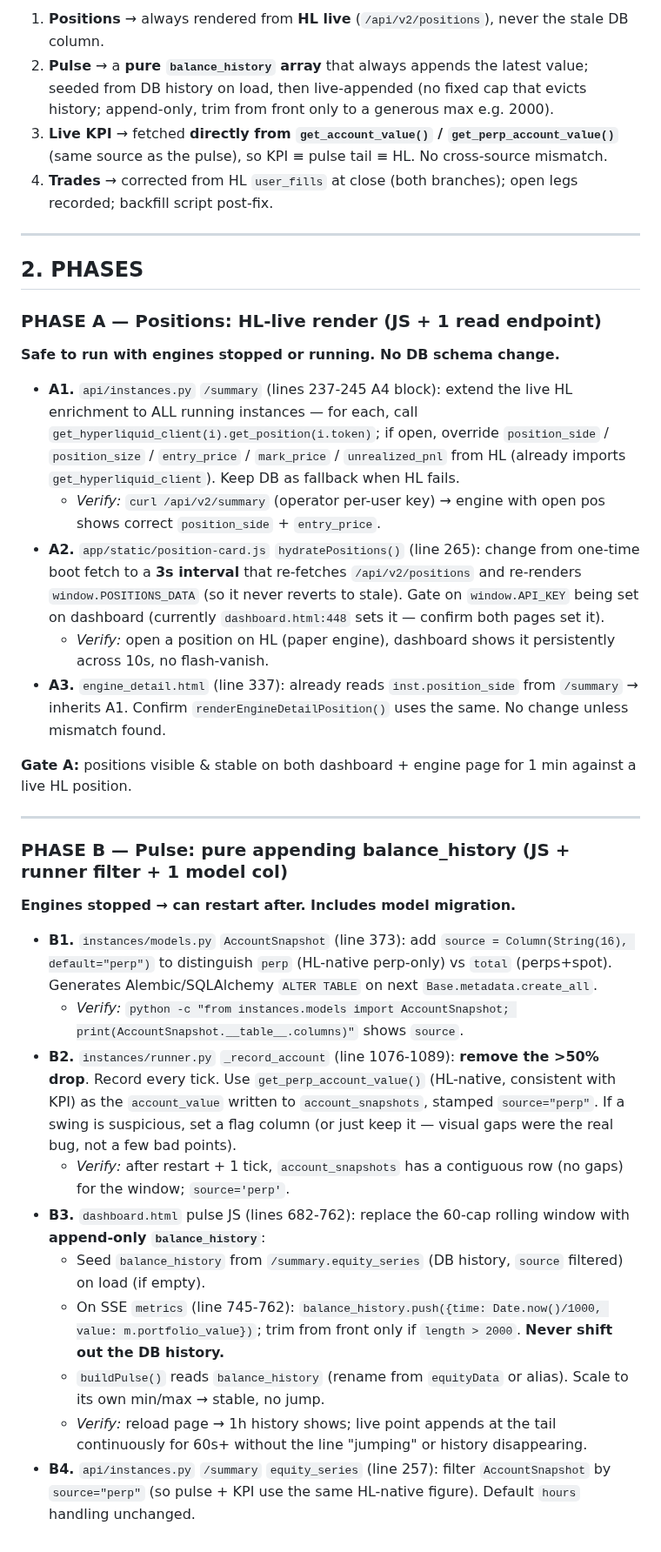
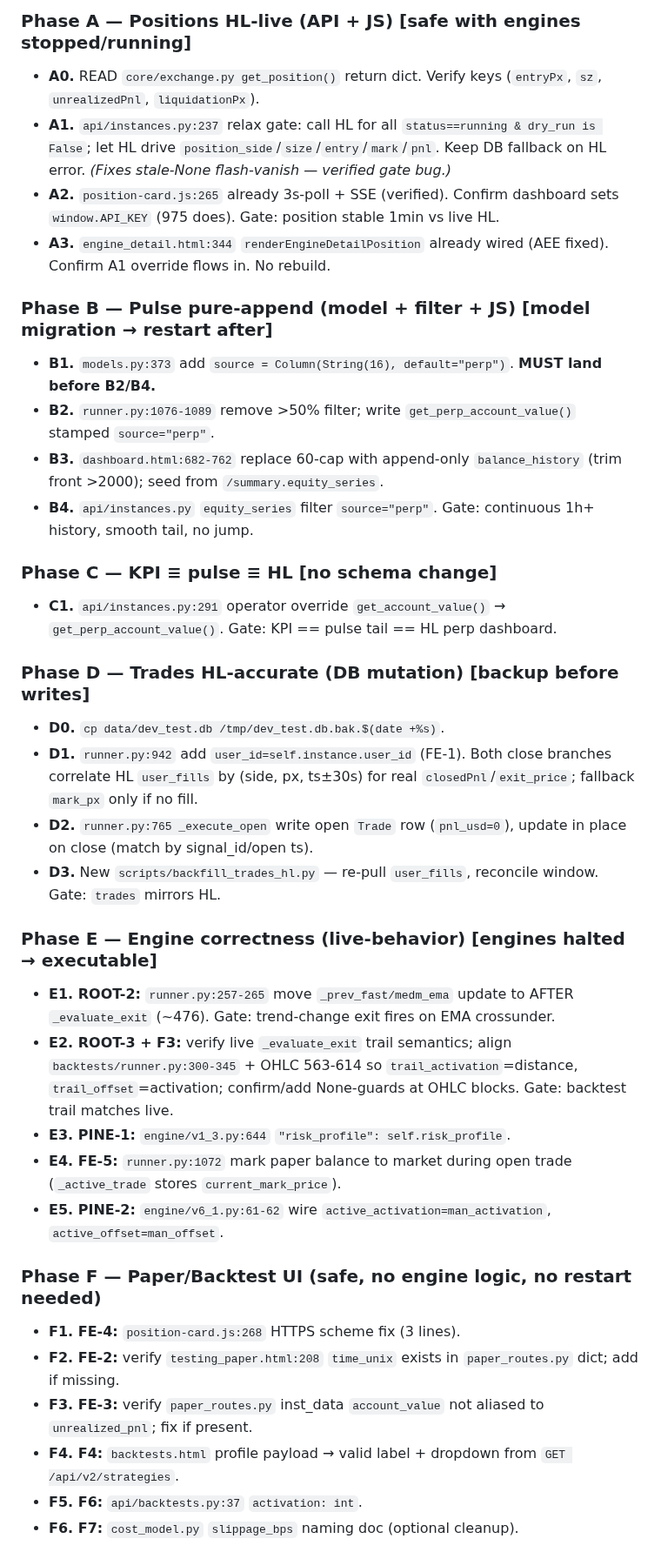
Before and after one commit to karma-devops/strategy-engine, a Markdown page: docs/PLANNED-EDITS-24-7-2026.md, the part around one of its changes. Shown at 87% size. Drawn GitHub-style.

```diff
--- a/docs/PLANNED-EDITS-24-7-2026.md
+++ b/docs/PLANNED-EDITS-24-7-2026.md
@@ -29,37 +66,37 @@
 
-1. **Positions** → always rendered from **HL live** (`/api/v2/positions`), never the stale DB column.
-2. **Pulse** → a **pure `balance_history` array** that always appends the latest value; seeded from DB history on load, then live-appended (no fixed cap that evicts history; append-only, trim from front only to a generous max e.g. 2000).
-3. **Live KPI** → fetched **directly from `get_account_value()` / `get_perp_account_value()`** (same source as the pulse), so KPI ≡ pulse tail ≡ HL. No cross-source mismatch.
-4. **Trades** → corrected from HL `user_fills` at close (both branches); open legs recorded; backfill script post-fix.
+### Phase A — Positions HL-live (API + JS)  [safe with engines stopped/running]
+- **A0.** READ `core/exchange.py get_position()` return dict. Verify keys (`entryPx`, `sz`, `unrealizedPnl`, `liquidationPx`).
+- **A1.** `api/instances.py:237` relax gate: call HL for all `status==running & dry_run is False`; let HL drive `position_side`/`size`/`entry`/`mark`/`pnl`. Keep DB fallback on HL error. *(Fixes stale-None flash-vanish — verified gate bug.)*
+- **A2.** `position-card.js:265` already 3s-poll + SSE (verified). Confirm dashboard sets `window.API_KEY` (975 does). Gate: position stable 1min vs live HL.
+- **A3.** `engine_detail.html:344` `renderEngineDetailPosition` already wired (AEE fixed). Confirm A1 override flows in. No rebuild.
 
----
+### Phase B — Pulse pure-append (model + filter + JS)  [model migration → restart after]
+- **B1.** `models.py:373` add `source = Column(String(16), default="perp")`. **MUST land before B2/B4.**
+- **B2.** `runner.py:1076-1089` remove >50% filter; write `get_perp_account_value()` stamped `source="perp"`.
+- **B3.** `dashboard.html:682-762` replace 60-cap with append-only `balance_history` (trim front >2000); seed from `/summary.equity_series`.
+- **B4.** `api/instances.py` `equity_series` filter `source="perp"`. Gate: continuous 1h+ history, smooth tail, no jump.
 
-## 2. PHASES
+### Phase C — KPI ≡ pulse ≡ HL  [no schema change]
+- **C1.** `api/instances.py:291` operator override `get_account_value()` → `get_perp_account_value()`. Gate: KPI == pulse tail == HL perp dashboard.
 
-### PHASE A — Positions: HL-live render (JS + 1 read endpoint)
-**Safe to run with engines stopped or running. No DB schema change.**
+### Phase D — Trades HL-accurate (DB mutation)  [backup before writes]
+- **D0.** `cp data/dev_test.db /tmp/dev_test.db.bak.$(date +%s)`.
+- **D1.** `runner.py:942` add `user_id=self.instance.user_id` (FE-1). Both close branches correlate HL `user_fills` by (side, px, ts±30s) for real `closedPnl`/`exit_price`; fallback `mark_px` only if no fill.
+- **D2.** `runner.py:765 _execute_open` write open `Trade` row (`pnl_usd=0`), update in place on close (match by signal_id/open ts).
+- **D3.** New `scripts/backfill_trades_hl.py` — re-pull `user_fills`, reconcile window. Gate: `trades` mirrors HL.
 
-- **A1.** `api/instances.py` `/summary` (lines 237-245 A4 block): extend the live HL enrichment to ALL running instances — for each, call `get_hyperliquid_client(i).get_position(i.token)`; if open, override `position_side` / `position_size` / `entry_price` / `mark_price` / `unrealized_pnl` from HL (already imports `get_hyperliquid_client`). Keep DB as fallback when HL fails.
-  - *Verify:* `curl /api/v2/summary` (operator per-user key) → engine with open pos shows correct `position_side` + `entry_price`.
-- **A2.** `app/static/position-card.js` `hydratePositions()` (line 265): change from one-time boot fetch to a **3s interval** that re-fetches `/api/v2/positions` and re-renders `window.POSITIONS_DATA` (so it never reverts to stale). Gate on `window.API_KEY` being set on dashboard (currently `dashboard.html:448` sets it — confirm both pages set it).
-  - *Verify:* open a position on HL (paper engine), dashboard shows it persistently across 10s, no flash-vanish.
-- **A3.** `engine_detail.html` (line 337): already reads `inst.position_side` from `/summary` → inherits A1. Confirm `renderEngineDetailPosition()` uses the same. No change unless mismatch found.
+### Phase E — Engine correctness (live-behavior)  [engines halted → executable]
+- **E1. ROOT-2:** `runner.py:257-265` move `_prev_fast/medm_ema` update to AFTER `_evaluate_exit` (~476). Gate: trend-change exit fires on EMA crossunder.
+- **E2. ROOT-3 + F3:** verify live `_evaluate_exit` trail semantics; align `backtests/runner.py:300-345` + OHLC 563-614 so `trail_activation`=distance, `trail_offset`=activation; confirm/add None-guards at OHLC blocks. Gate: backtest trail matches live.
+- **E3. PINE-1:** `engine/v1_3.py:644` `"risk_profile": self.risk_profile`.
+- **E4. FE-5:** `runner.py:1072` mark paper balance to market during open trade (`_active_trade` stores `current_mark_price`).
+- **E5. PINE-2:** `engine/v6_1.py:61-62` wire `active_activation=man_activation`, `active_offset=man_offset`.
 
-**Gate A:** positions visible & stable on both dashboard + engine page for 1 min against a live HL position.
+### Phase F — Paper/Backtest UI (safe, no engine logic, no restart needed)
+- **F1. FE-4:** `position-card.js:268` HTTPS scheme fix (3 lines).
+- **F2. FE-2:** verify `testing_paper.html:208` `time_unix` exists in `paper_routes.py` dict; add if missing.
+- **F3. FE-3:** verify `paper_routes.py` inst_data `account_value` not aliased to `unrealized_pnl`; fix if present.
+- **F4. F4:** `backtests.html` profile payload → valid label + dropdown from `GET /api/v2/strategies`.
+- **F5. F6:** `api/backtests.py:37` `activation: int`.
+- **F6. F7:** `cost_model.py` `slippage_bps` naming doc (optional cleanup).
 
----
-
-### PHASE B — Pulse: pure appending balance_history (JS + runner filter + 1 model col)
-**Engines stopped → can restart after. Includes model migration.**
-
-- **B1.** `instances/models.py` `AccountSnapshot` (line 373): add `source = Column(String(16), default="perp")` to distinguish `perp` (HL-native perp-only) vs `total` (perps+spot). Generates Alembic/SQLAlchemy `ALTER TABLE` on next `Base.metadata.create_all`.
-  - *Verify:* `python -c "from instances.models import AccountSnapshot; print(AccountSnapshot.__table__.columns)"` shows `source`.
-- **B2.** `instances/runner.py` `_record_account` (line 1076-1089): **remove the >50% drop**. Record every tick. Use `get_perp_account_value()` (HL-native, consistent with KPI) as the `account_value` written to `account_snapshots`, stamped `source="perp"`. If a swing is suspicious, set a flag column (or just keep it — visual gaps were the real bug, not a few bad points).
-  - *Verify:* after restart + 1 tick, `account_snapshots` has a contiguous row (no gaps) for the window; `source='perp'`.
-- **B3.** `dashboard.html` pulse JS (lines 682-762): replace the 60-cap rolling window with **append-only `balance_history`**:
-  - Seed `balance_history` from `/summary.equity_series` (DB history, `source` filtered) on load (if empty).
-  - On SSE `metrics` (line 745-762): `balance_history.push({time: Date.now()/1000, value: m.portfolio_value})`; trim from front only if `length > 2000`. **Never shift out the DB history.**
-  - `buildPulse()` reads `balance_history` (rename from `equityData` or alias). Scale to its own min/max → stable, no jump.
-  - *Verify:* reload page → 1h history shows; live point appends at the tail continuously for 60s+ without the line "jumping" or history disappearing.
-- **B4.** `api/instances.py` `/summary` `equity_series` (line 257): filter `AccountSnapshot` by `source="perp"` (so pulse + KPI use the same HL-native figure). Default `hours` handling unchanged.
-
```
Also changed, not shown: other parts of docs/PLANNED-EDITS-24-7-2026.md (+93 -76 lines), AEE.md (deleted, +0 -88 lines).
